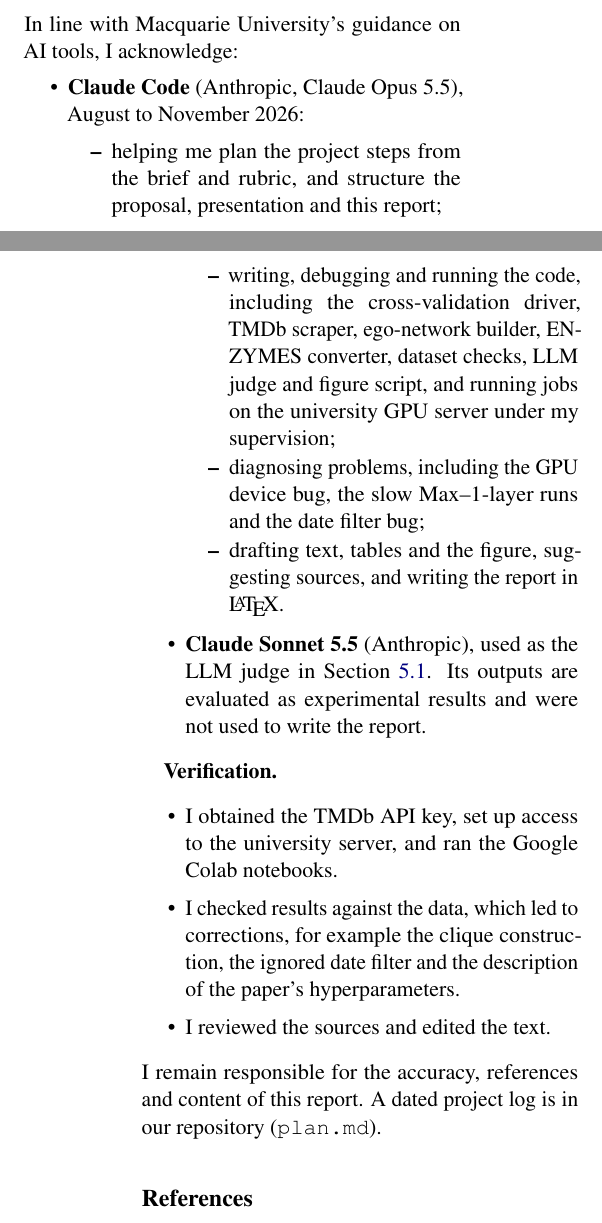
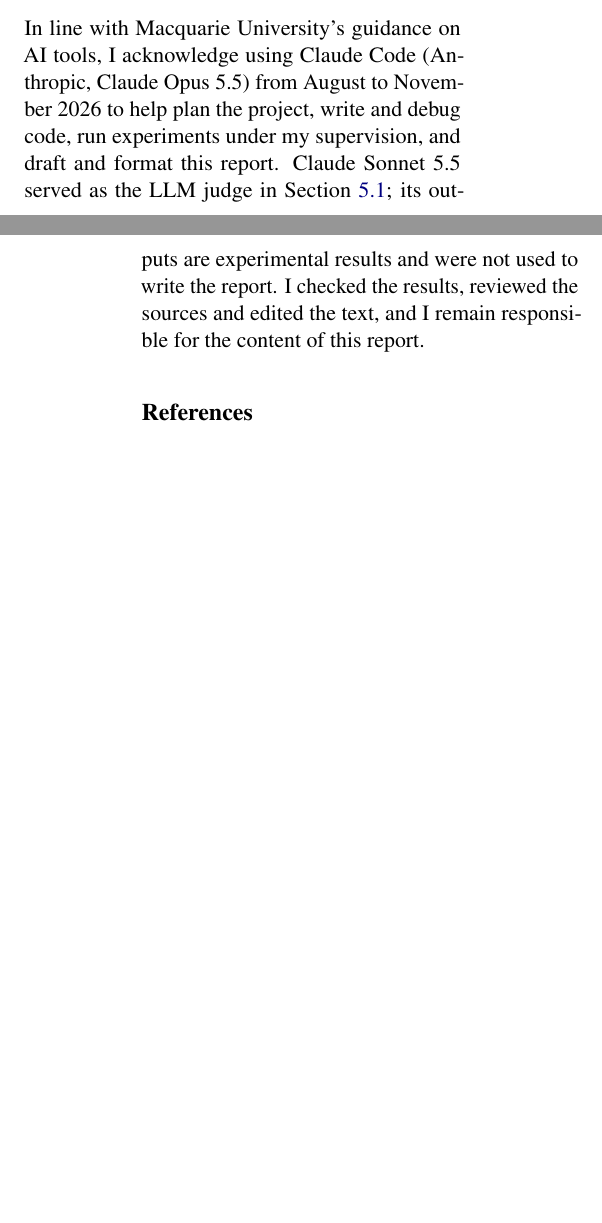
Before and after one commit to SobhanSalarian/Gin-Graph-application-of-data-science-, a LaTeX paper (report/report.tex): two parts of the columns of pages 6 and 7 of 7, joined at a grey line, cut so that both start at the same text, the shorter picture padded with empty space. Compiled offline with pdfLaTeX.

Commit message:
Shorten generative AI acknowledgement
Co-Authored-By: Claude Opus 5.5 <noreply@anthropic.com>

```diff
--- a/report/report.tex
+++ b/report/report.tex
@@ -267,28 +267,7 @@
 
 \section*{Generative AI Acknowledgement}
 
-In line with Macquarie University's guidance on AI tools, I acknowledge:
-\begin{itemize}
-\setlength{\itemsep}{1pt}
-\item \textbf{Claude Code} (Anthropic, Claude Opus 5.5), August to November 2026:
-  \begin{itemize}
-  \setlength{\itemsep}{0pt}
-  \item helping me plan the project steps from the brief and rubric, and structure the proposal, presentation and this report;
-  \item writing, debugging and running the code, including the cross-validation driver, TMDb scraper, ego-network builder, ENZYMES converter, dataset checks, LLM judge and figure script, and running jobs on the university GPU server under my supervision;
-  \item diagnosing problems, including the GPU device bug, the slow Max--1-layer runs and the date filter bug;
-  \item drafting text, tables and the figure, suggesting sources, and writing the report in \LaTeX.
-  \end{itemize}
-\item \textbf{Claude Sonnet 5.5} (Anthropic), used as the LLM judge in Section~\ref{sec:judge}. Its outputs are evaluated as experimental results and were not used to write the report.
-\end{itemize}
-
-\textbf{Verification.}
-\begin{itemize}
-\setlength{\itemsep}{1pt}
-\item I obtained the TMDb API key, set up access to the university server, and ran the Google Colab notebooks.
-\item I checked results against the data, which led to corrections, for example the clique construction, the ignored date filter and the description of the paper's hyperparameters.
-\item I reviewed the sources and edited the text.
-\end{itemize}
-I remain responsible for the accuracy, references and content of this report. A dated project log is in our repository (\texttt{plan.md}).
+In line with Macquarie University's guidance on AI tools, I acknowledge using Claude Code (Anthropic, Claude Opus 5.5) from August to November 2026 to help plan the project, write and debug code, run experiments under my supervision, and draft and format this report. Claude Sonnet 5.5 served as the LLM judge in Section~\ref{sec:judge}; its outputs are experimental results and were not used to write the report. I checked the results, reviewed the sources and edited the text, and I remain responsible for the content of this report.
 
 \bibliography{references}
 
```
Also changed, not shown: report/report.pdf.
